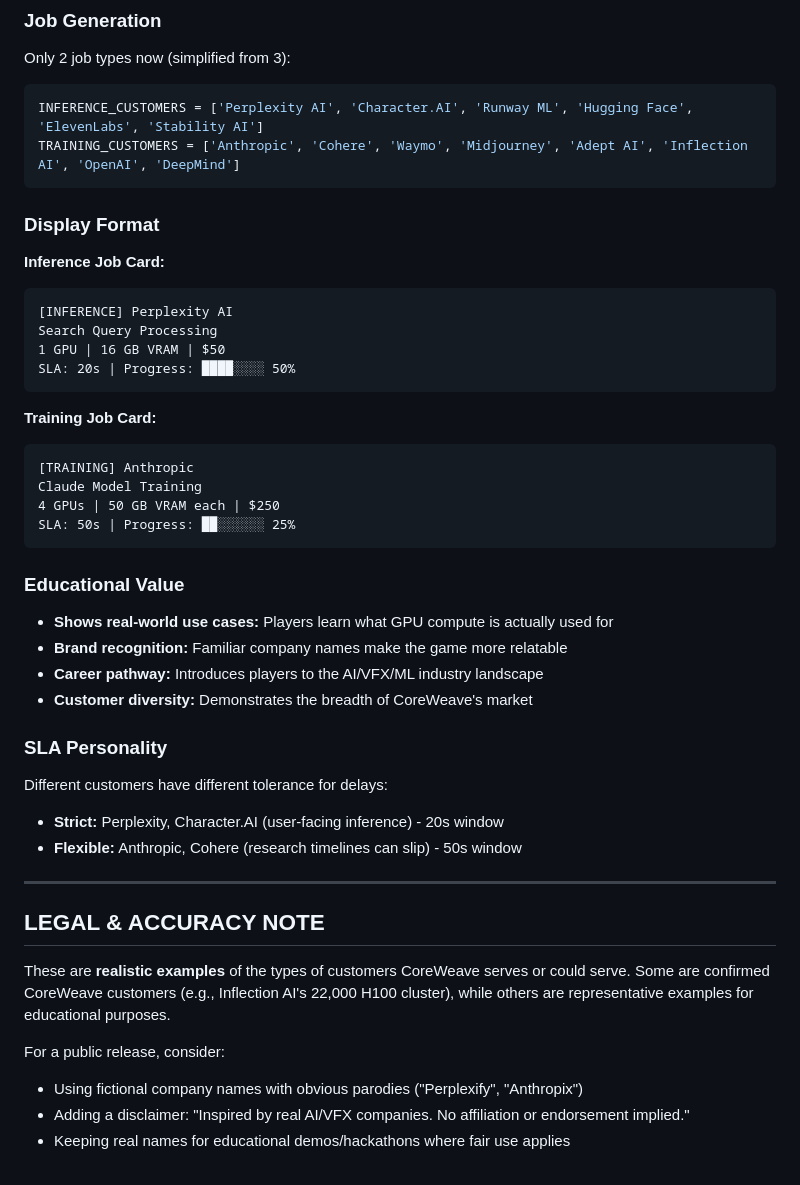
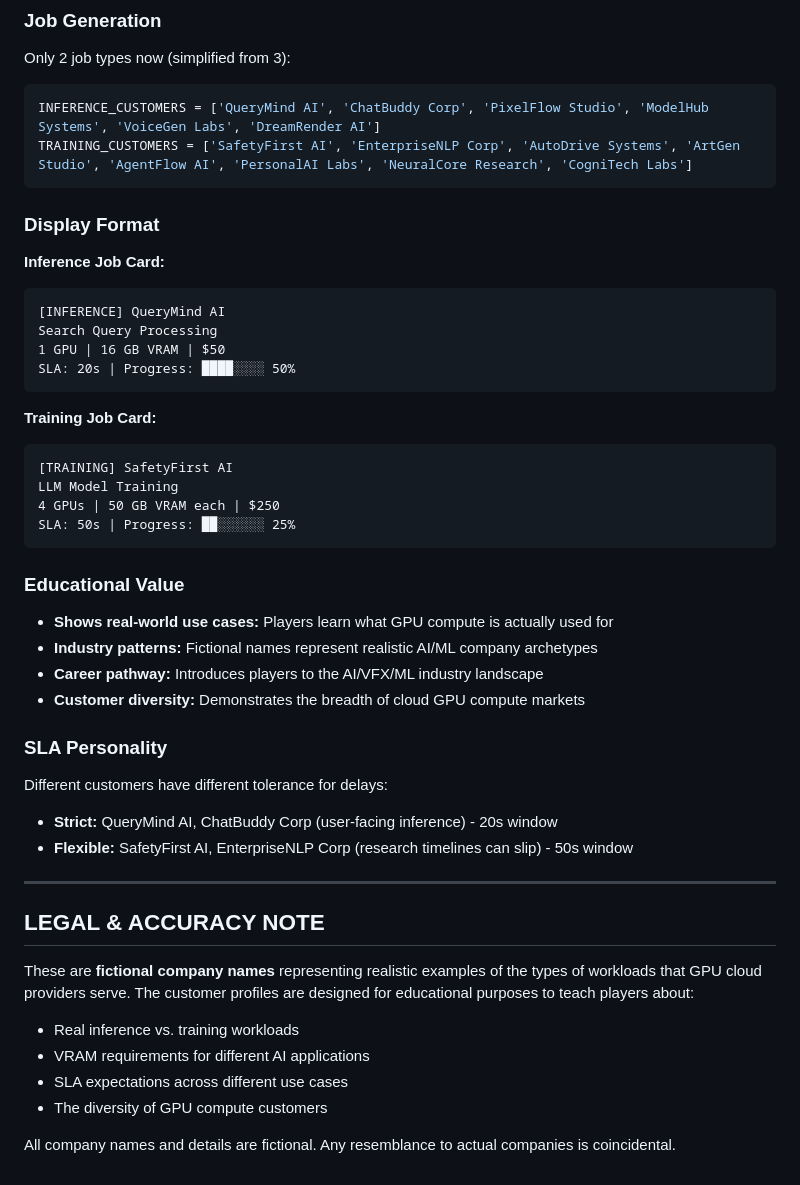
Before and after one commit to andresc-cw/gpu-maximizer, a Markdown page: context/CUSTOMER_PROFILES.md, the part around the change printed below. Rendered like a GitHub page.

````diff
--- a/context/CUSTOMER_PROFILES.md
+++ b/context/CUSTOMER_PROFILES.md
@@ -134,14 +134,14 @@
 ### Job Generation
 Only 2 job types now (simplified from 3):
 ```python
-INFERENCE_CUSTOMERS = ['Perplexity AI', 'Character.AI', 'Runway ML', 'Hugging Face', 'ElevenLabs', 'Stability AI']
-TRAINING_CUSTOMERS = ['Anthropic', 'Cohere', 'Waymo', 'Midjourney', 'Adept AI', 'Inflection AI', 'OpenAI', 'DeepMind']
+INFERENCE_CUSTOMERS = ['QueryMind AI', 'ChatBuddy Corp', 'PixelFlow Studio', 'ModelHub Systems', 'VoiceGen Labs', 'DreamRender AI']
+TRAINING_CUSTOMERS = ['SafetyFirst AI', 'EnterpriseNLP Corp', 'AutoDrive Systems', 'ArtGen Studio', 'AgentFlow AI', 'PersonalAI Labs', 'NeuralCore Research', 'CogniTech Labs']
 ```
 
 ### Display Format
 **Inference Job Card:**
 ```
-[INFERENCE] Perplexity AI
+[INFERENCE] QueryMind AI
 Search Query Processing
 1 GPU | 16 GB VRAM | $50
 SLA: 20s | Progress: ████░░░░ 50%
@@ -149,30 +149,31 @@ SLA: 20s | Progress: ████░░░░ 50%
 
 **Training Job Card:**
 ```
-[TRAINING] Anthropic
-Claude Model Training
+[TRAINING] SafetyFirst AI
+LLM Model Training
 4 GPUs | 50 GB VRAM each | $250
 SLA: 50s | Progress: ██░░░░░░ 25%
 ```
 
 ### Educational Value
 - **Shows real-world use cases:** Players learn what GPU compute is actually used for
-- **Brand recognition:** Familiar company names make the game more relatable
+- **Industry patterns:** Fictional names represent realistic AI/ML company archetypes
 - **Career pathway:** Introduces players to the AI/VFX/ML industry landscape
-- **Customer diversity:** Demonstrates the breadth of CoreWeave's market
+- **Customer diversity:** Demonstrates the breadth of cloud GPU compute markets
 
 ### SLA Personality
 Different customers have different tolerance for delays:
-- **Strict:** Perplexity, Character.AI (user-facing inference) - 20s window
-- **Flexible:** Anthropic, Cohere (research timelines can slip) - 50s window
+- **Strict:** QueryMind AI, ChatBuddy Corp (user-facing inference) - 20s window
+- **Flexible:** SafetyFirst AI, EnterpriseNLP Corp (research timelines can slip) - 50s window
 
 ---
 
 ## LEGAL & ACCURACY NOTE
 
-These are **realistic examples** of the types of customers CoreWeave serves or could serve. Some are confirmed CoreWeave customers (e.g., Inflection AI's 22,000 H100 cluster), while others are representative examples for educational purposes.
+These are **fictional company names** representing realistic examples of the types of workloads that GPU cloud providers serve. The customer profiles are designed for educational purposes to teach players about:
+- Real inference vs. training workloads
+- VRAM requirements for different AI applications
+- SLA expectations across different use cases
+- The diversity of GPU compute customers
 
-For a public release, consider:
-- Using fictional company names with obvious parodies ("Perplexify", "Anthropix")
-- Adding a disclaimer: "Inspired by real AI/VFX companies. No affiliation or endorsement implied."
-- Keeping real names for educational demos/hackathons where fair use applies
+All company names and details are fictional. Any resemblance to actual companies is coincidental.
````
Also changed, not shown: other parts of context/CUSTOMER_PROFILES.md (+35 -35 lines).
